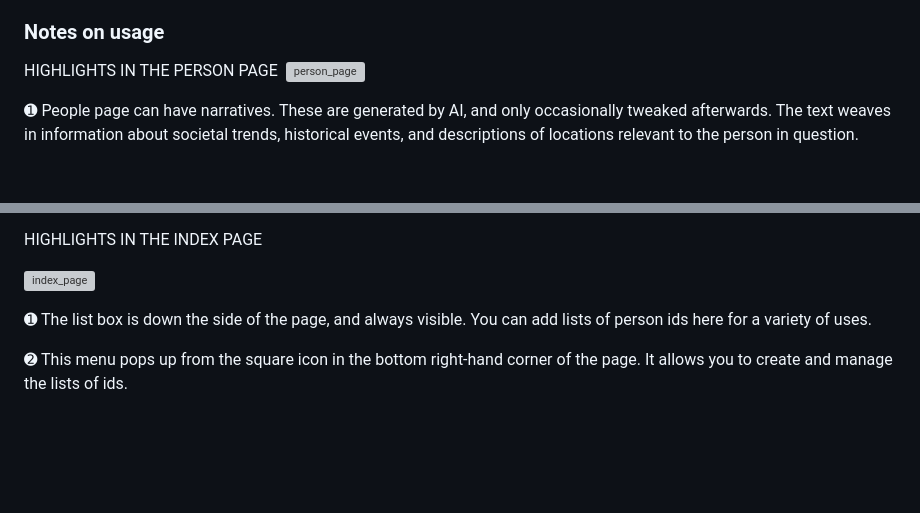
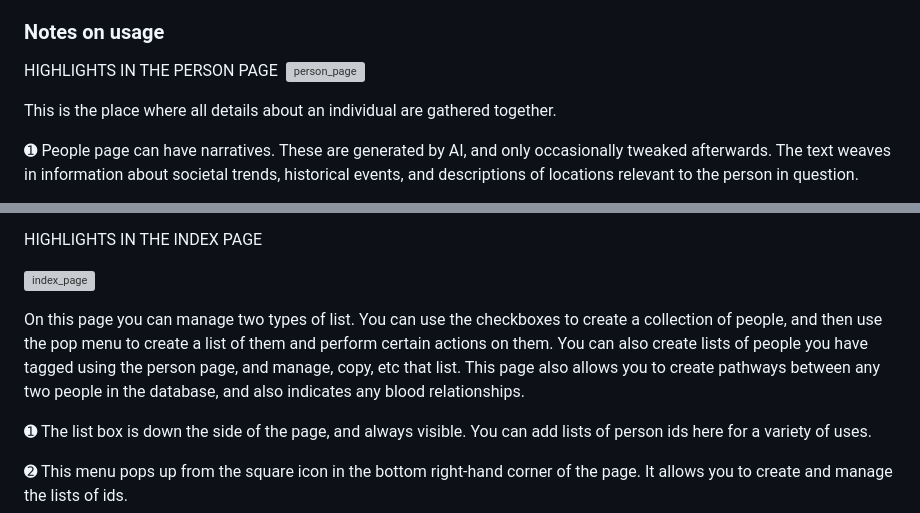
Before and after one commit to r12a/ancestordb, a Markdown page: README.md, 2 parts joined by grey strips. Rendered like a GitHub page; blank space fills up the shorter version; grey boxes are pictures that could not be loaded.

```diff
--- a/README.md
+++ b/README.md
@@ -20,6 +20,7 @@ HIGHLIGHTS IN THE PERSON PAGE
 ﻿
 ![person_page](https://github.com/user-attachments/assets/ccb3aed6-173f-4360-aba5-4ecfc5c27d8e)
 
+This is the place where all details about an individual are gathered together.
 
 ➊    People page can have narratives.  These are generated by AI, and only occasionally tweaked afterwards.  The text weaves in information about societal trends, historical events, and descriptions of locations relevant to the person in question.
 
@@ -41,7 +42,7 @@ HIGHLIGHTS IN THE INDEX PAGE
 
 ![index_page](https://github.com/user-attachments/assets/fc4e57b2-3057-4b13-b695-4391b86ba2f4)
 
-
+On this page you can manage two types of list. You can use the checkboxes to create a collection of people, and then use the pop menu to create a list of them and perform certain actions on them.  You can also create lists of people you have tagged using the person page, and manage, copy, etc that list.  This page also allows you to create pathways between any two people in the database, and also indicates any blood relationships.
 
 ➊    The list box is down the side of the page, and always visible.  You can add lists of person ids here for a variety of uses.
 
```
